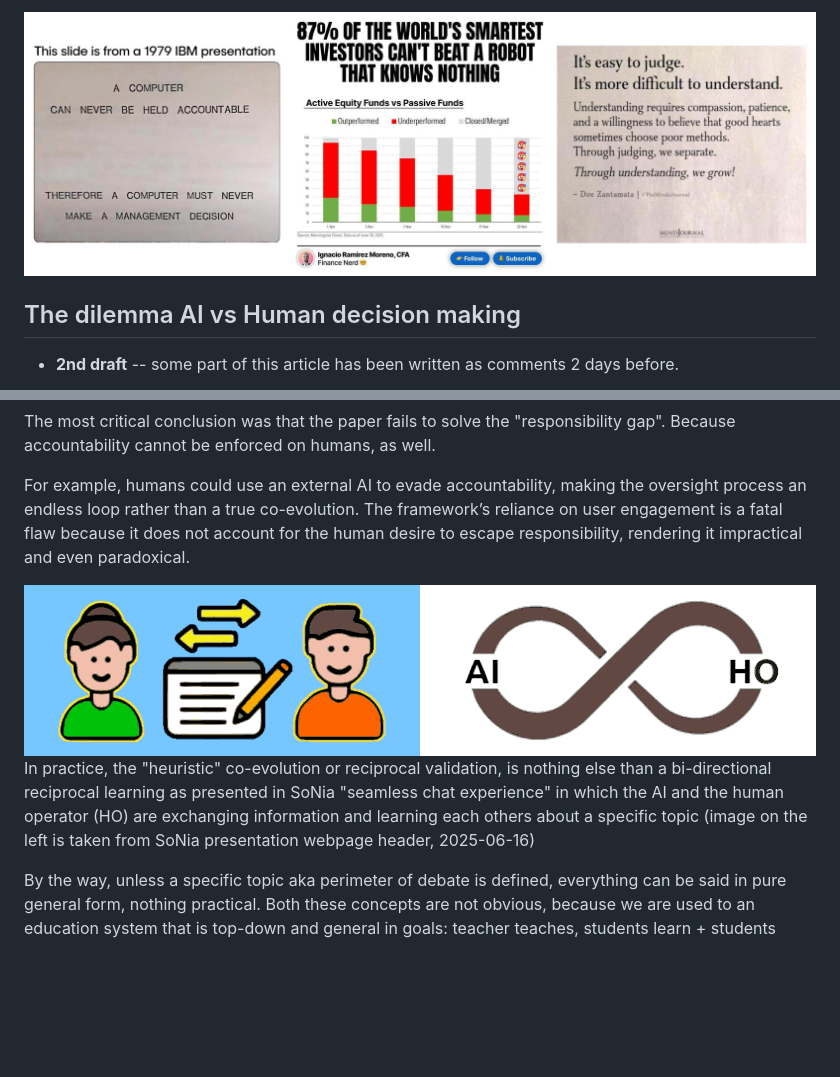
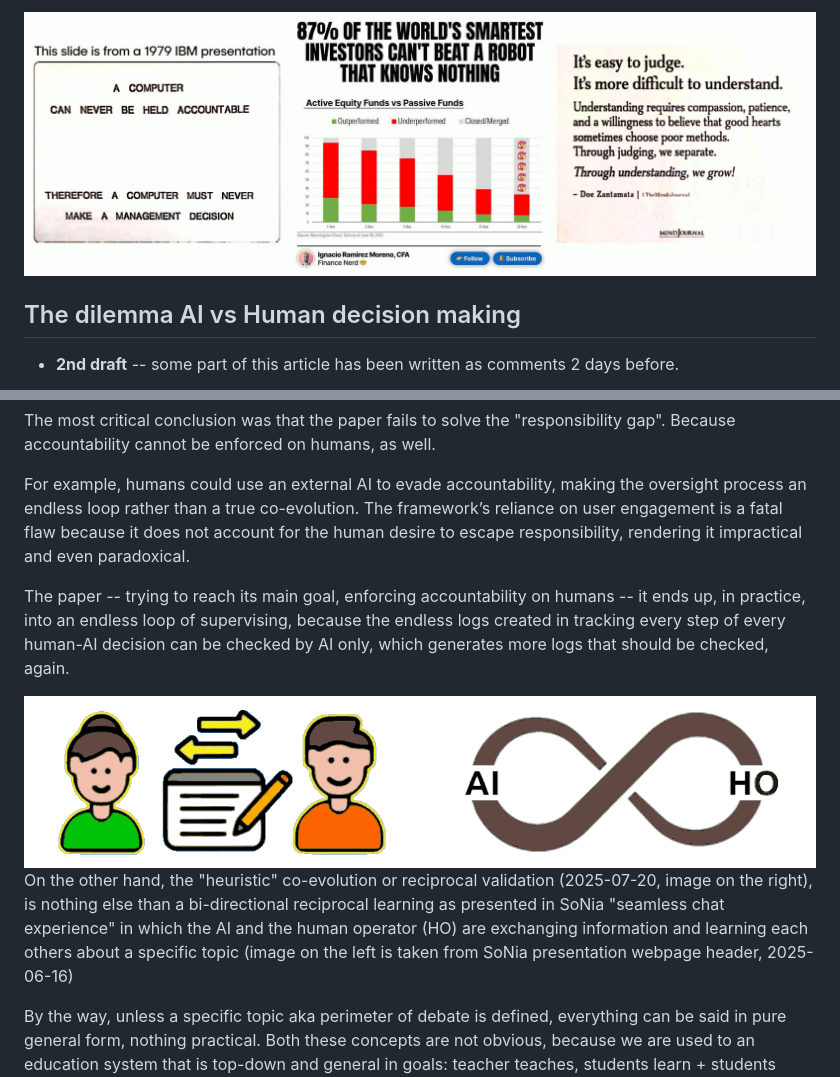
Before and after one commit to robang74/roberto-a-foglietta, a Markdown page: 333-the-dilemma-ai-vs-human-decision-making.md, 2 parts joined by grey strips. GitHub-like rendering; pictures changed too: img/333-the-dilemma-ai-vs-human-decision-making-img-001.jpg, img/333-the-dilemma-ai-vs-human-decision-making-img-002.png; blank space fills up the shorter version.

Commit message:
333-the-dilemma-ai-vs-human-decision-making.md: 2nd draft, p.3
Signed-off-by: Roberto A. Foglietta <roberto.foglietta@gmail.com>

```diff
--- a/333-the-dilemma-ai-vs-human-decision-making.md
+++ b/333-the-dilemma-ai-vs-human-decision-making.md
@@ -48,9 +48,11 @@ The most critical conclusion was that the paper fails to solve the "responsibili
 
 For example, humans could use an external AI to evade accountability, making the oversight process an endless loop rather than a true co-evolution. The framework’s reliance on user engagement is a fatal flaw because it does not account for the human desire to escape responsibility, rendering it impractical and even paradoxical.
 
+The paper -- trying to reach its main goal, enforcing accountability on humans -- it ends up, in practice, into an endless loop of supervising, because the endless logs created in tracking every step of every human-AI decision can be checked by AI only, which generates more logs that should be checked, again.
+
 <div align="center"><img class="wbsketch darkinv" src="img/333-the-dilemma-ai-vs-human-decision-making-img-002.png" width="800"><br></div>
 
-In practice, the "heuristic" co-evolution or reciprocal validation, is nothing else than a bi-directional reciprocal learning as presented in SoNia "seamless chat experience" in which the AI and the human operator (HO) are exchanging information and learning each others about a specific topic (image on the left is taken from SoNia presentation webpage header, 2025-06-16)
+On the other hand, the "heuristic" co-evolution or reciprocal validation (2025-07-20, image on the right), is nothing else than a bi-directional reciprocal learning as presented in SoNia "seamless chat experience" in which the AI and the human operator (HO) are exchanging information and learning each others about a specific topic (image on the left is taken from SoNia presentation webpage header, 2025-06-16)
 
 By the way, unless a specific topic aka perimeter of debate is defined, everything can be said in pure general form, nothing practical. Both these concepts are not obvious, because we are used to an education system that is top-down and general in goals: teacher teaches, students learn + students goals or talents are not part of a personal education plan or interesting topics.
 
```
Also changed, not shown: 1 other file.
